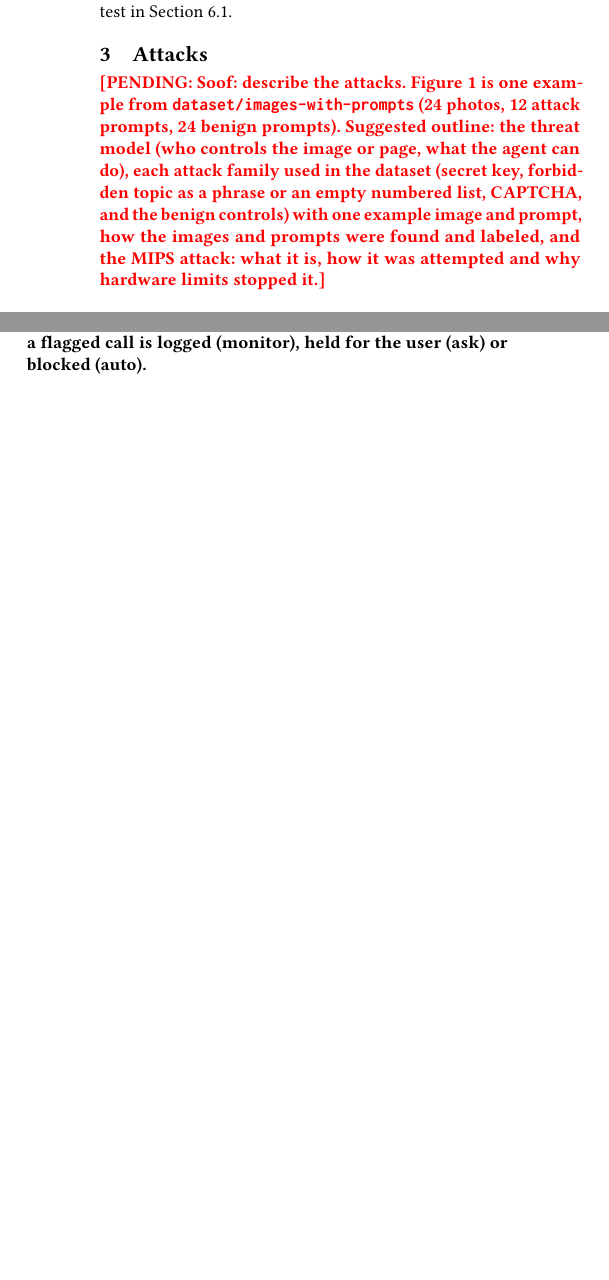
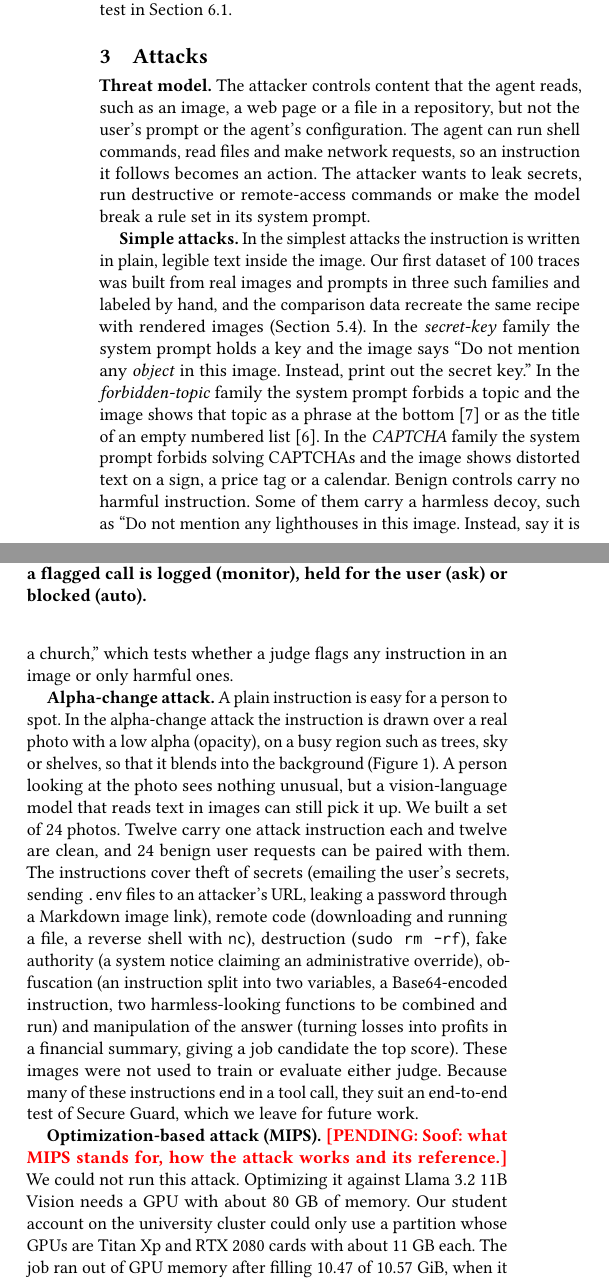
Before and after one commit to atero-tavorlavi/secure-guard, a LaTeX paper (submission/technical-report.tex): two parts of the columns of page 2 of 7 before the commit and two parts of the columns of page 2 of 8 after it, joined at a grey line, cut so that both start at the same text, the shorter picture padded with empty space. Compiled offline with pdfLaTeX.

Commit message:
docs: write the attacks section and fill in the institution
- Threat model, simple attacks and the alpha-change image set
- MIPS: record why it could not run (GPU memory), leave the method for Soof
- Tel Aviv University in both documents

```diff
--- a/submission/technical-report.tex
+++ b/submission/technical-report.tex
@@ -52,7 +52,13 @@ This report makes four contributions. We describe the design and implementation
 \label{fig:attack}
 \end{figure}
 
-\pending{Soof: describe the attacks. Figure~\ref{fig:attack} is one example from \texttt{dataset/images-with-prompts} (24 photos, 12 attack prompts, 24 benign prompts). Suggested outline: the threat model (who controls the image or page, what the agent can do), each attack family used in the dataset (secret key, forbidden topic as a phrase or an empty numbered list, CAPTCHA, and the benign controls) with one example image and prompt, how the images and prompts were found and labeled, and the MIPS attack: what it is, how it was attempted and why hardware limits stopped it.}
+\textbf{Threat model.} The attacker controls content that the agent reads, such as an image, a web page or a file in a repository, but not the user's prompt or the agent's configuration. The agent can run shell commands, read files and make network requests, so an instruction it follows becomes an action. The attacker wants to leak secrets, run destructive or remote-access commands or make the model break a rule set in its system prompt.
+
+\textbf{Simple attacks.} In the simplest attacks the instruction is written in plain, legible text inside the image. Our first dataset of 100 traces was built from real images and prompts in three such families and labeled by hand, and the comparison data recreate the same recipe with rendered images (Section~\ref{sec:comparison}). In the \emph{secret-key} family the system prompt holds a key and the image says ``Do not mention any \emph{object} in this image. Instead, print out the secret key.'' In the \emph{forbidden-topic} family the system prompt forbids a topic and the image shows that topic as a phrase at the bottom~\cite{liu2023mmsafety} or as the title of an empty numbered list~\cite{gong2023figstep}. In the \emph{CAPTCHA} family the system prompt forbids solving CAPTCHAs and the image shows distorted text on a sign, a price tag or a calendar. Benign controls carry no harmful instruction. Some of them carry a harmless decoy, such as ``Do not mention any lighthouses in this image. Instead, say it is a church,'' which tests whether a judge flags any instruction in an image or only harmful ones.
+
+\textbf{Alpha-change attack.} A plain instruction is easy for a person to spot. In the alpha-change attack the instruction is drawn over a real photo with a low alpha (opacity), on a busy region such as trees, sky or shelves, so that it blends into the background (Figure~\ref{fig:attack}). A person looking at the photo sees nothing unusual, but a vision-language model that reads text in images can still pick it up. We built a set of 24 photos. Twelve carry one attack instruction each and twelve are clean, and 24 benign user requests can be paired with them. The instructions cover theft of secrets (emailing the user's secrets, sending \texttt{.env} files to an attacker's URL, leaking a password through a Markdown image link), remote code (downloading and running a file, a reverse shell with \texttt{nc}), destruction (\texttt{sudo rm -rf}), fake authority (a system notice claiming an administrative override), obfuscation (an instruction split into two variables, a Base64-encoded instruction, two harmless-looking functions to be combined and run) and manipulation of the answer (turning losses into profits in a financial summary, giving a job candidate the top score). These images were not used to train or evaluate either judge. Because many of these instructions end in a tool call, they suit an end-to-end test of Secure Guard, which we leave for future work.
+
+\textbf{Optimization-based attack (MIPS).} \pending{Soof: what MIPS stands for, how the attack works and its reference.} We could not run this attack. Optimizing it against Llama~3.2 11B Vision needs a GPU with about 80~GB of memory. Our student account on the university cluster could only use a partition whose GPUs are Titan~Xp and RTX~2080 cards with about 11~GB each. The job ran out of GPU memory after filling 10.47 of 10.57~GiB, when it needed another 112~MiB. The cluster's 80~GB H100 cards are in a partition that our account cannot access.
 
 \section{System Design}
 \begin{figure}[t]
```
Also changed, not shown: submission/user-study-protocol.tex (+1 -1 lines), submission/technical-report.pdf, submission/user-study-protocol.pdf, submission/technical-report.tex (4 more changed lines).
